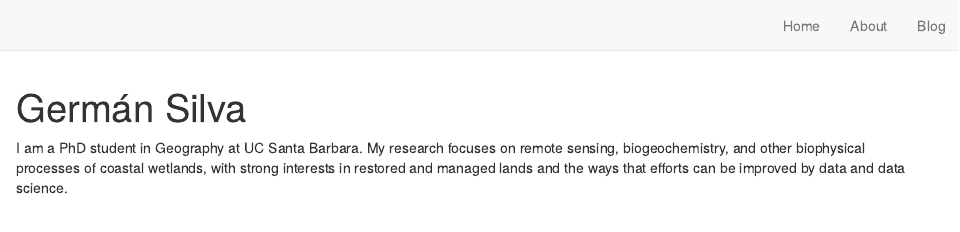
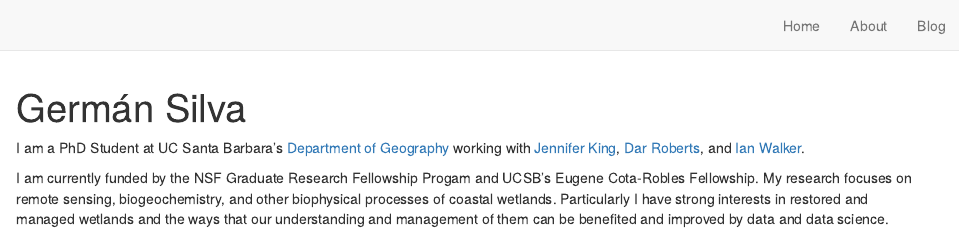
Before and after one commit to German-Sil/gds, an R Markdown document (index.Rmd): the page in a window 1100 px wide, from its top. Rendered offline with R 4.5, knitr and Pandoc, with nearby package versions; drawn as R Markdown's standard HTML page in place of the format the file asks for.

Commit message:
updated front page blerb

```diff
--- a/index.Rmd
+++ b/index.Rmd
@@ -15,4 +15,6 @@ output:
   postcards::trestles
 ---
 
-I am a PhD student in Geography at UC Santa Barbara. My research focuses on remote sensing, biogeochemistry, and other biophysical processes of coastal wetlands, with strong interests in restored and managed lands and the ways that efforts can be improved by data and data science.
+I am a PhD Student at UC Santa Barbara's [Department of Geography](https://www.geog.ucsb.edu/) working with [Jennifer King](https://www.geog.ucsb.edu/people/faculty/jennifer-king), [Dar Roberts](https://www.geog.ucsb.edu/people/faculty/dar-roberts), and [Ian Walker](https://www.geog.ucsb.edu/people/faculty/ian-walker).
+
+I am currently funded by the NSF Graduate Research Fellowship Progam and UCSB's Eugene Cota-Robles Fellowship. My research focuses on remote sensing, biogeochemistry, and other biophysical processes of coastal wetlands. Particularly I have strong interests in restored and managed wetlands and the ways that our understanding and management of them can be benefited and improved by data and data science.
```
Also changed, not shown: docs/posts/posts.json, docs/search.json, 1 other file.
